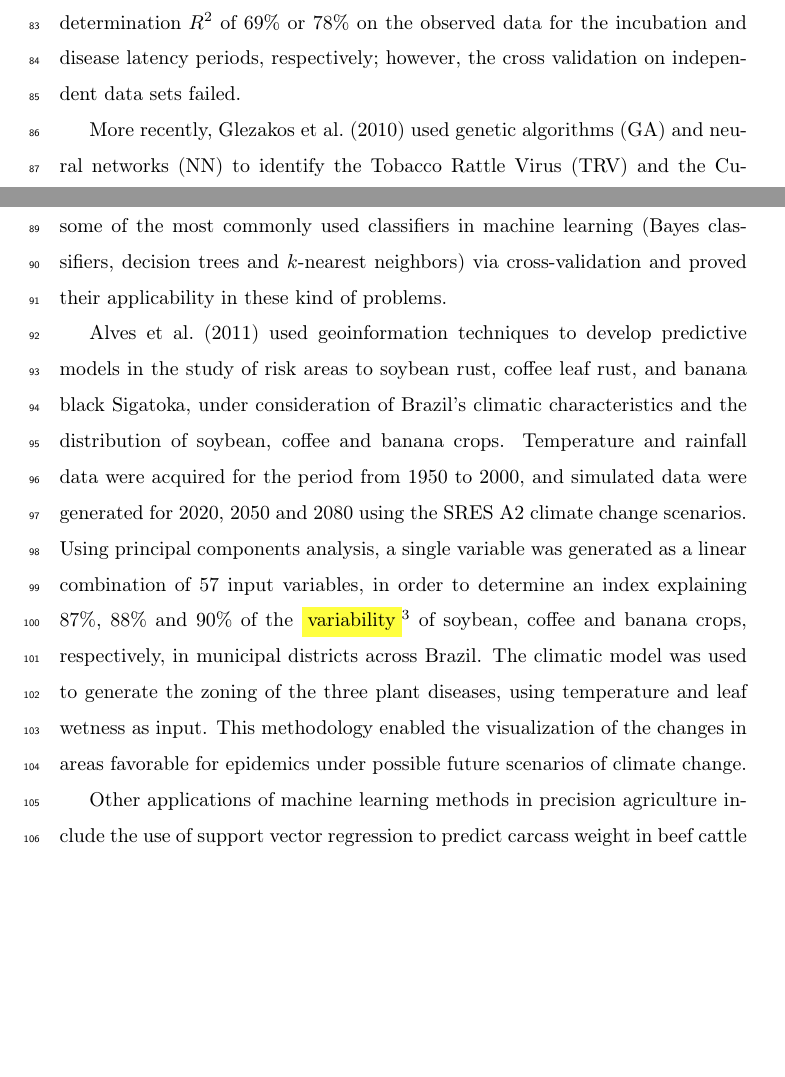
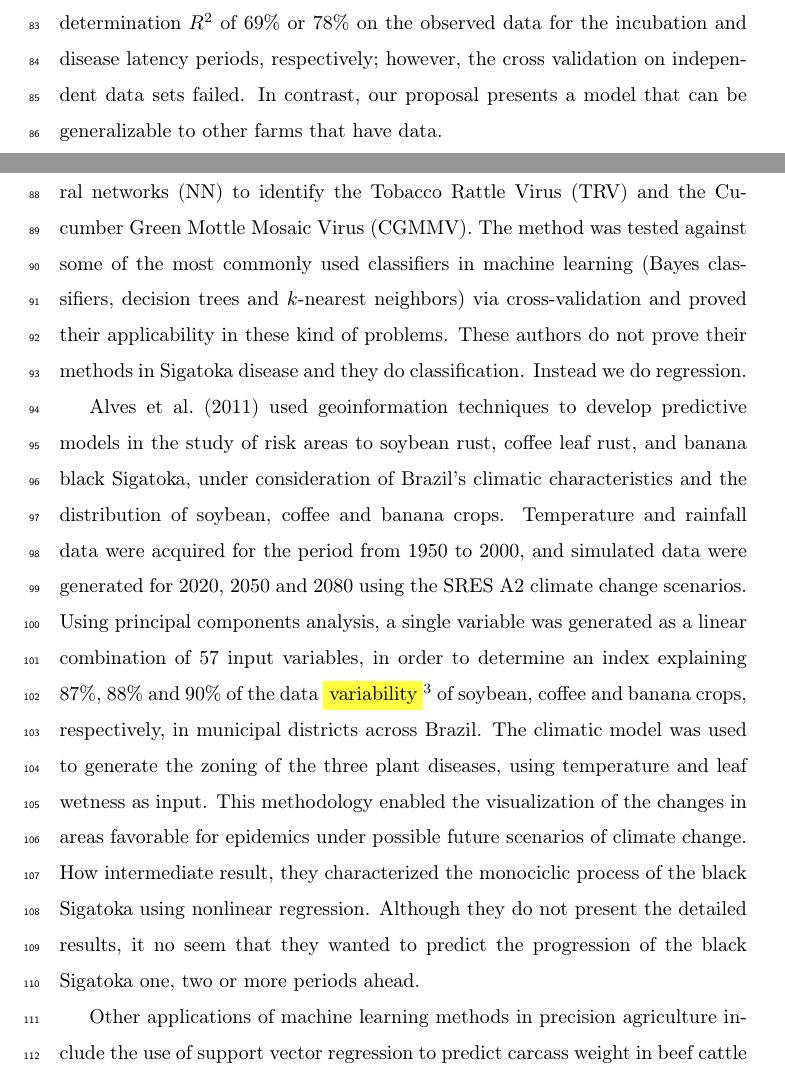
Before and after one commit to lualcava/PaperSigatoka2015, a LaTeX paper (Paper_Sigatoka_-_2015.tex, which reads related.tex): two parts of pages 4 and 5 of 30 before the commit and two parts of pages 4 and 5 of 31 after it, joined at a grey line, cut so that both start at the same text, the shorter picture padded with empty space. Compiled offline with pdfLaTeX.

Commit message:
Modificacion 2 related works

```diff
--- a/related.tex
+++ b/related.tex
@@ -45,6 +45,8 @@ The prediction models reached coefficients of determination $R^2$ of
 69\% or 78\% on the observed data for the incubation and disease
 latency periods, respectively; however, the cross validation on
 independent data sets failed.
+%
+In contrast, our proposal presents a model that can be generalizable to other farms that have data.
 
 More recently, \citet{Glezakos2010} used genetic algorithms (GA) and
 neural networks (NN) to identify the Tobacco Rattle Virus (TRV) and
@@ -54,6 +56,8 @@ The method was tested against some of the most commonly used
 classifiers in machine learning (Bayes classifiers, decision trees and
 $k$-nearest neighbors) via cross-validation and proved their
 applicability in these kind of problems.
+%
+These authors do not prove their methods in Sigatoka disease and they do classification. Instead we do regression.
 
 \citet{Alves2011} used geoinformation techniques to
 develop predictive models in the study of risk areas to soybean rust,
@@ -67,9 +71,9 @@ using the SRES~A2 climate change scenarios.
 %
 Using principal components analysis, a single variable was generated
 as a linear combination of 57 input variables, in order to determine
-an index explaining 87\%, 88\% and 90\% of the
+an index explaining 87\%, 88\% and 90\% of the data
 %
-\todofn{variability}{variabilidad de qué?}
+\todofn{variability}{variabilidad de qué? - Comentario: de los datos de cada uno }
 %
 of soybean, coffee and
 banana crops, respectively, in municipal districts across Brazil.
@@ -84,6 +88,8 @@ diseases, using temperature and leaf wetness as input.
 This methodology enabled the visualization of the changes in areas
 favorable for epidemics under possible future scenarios of climate
 change.
+%
+How intermediate result, they characterized the monociclic process of the black Sigatoka using  nonlinear regression. Although they do not present the detailed results, it no seem that they wanted to predict the progression of the black Sigatoka one, two or more periods ahead.
 
 Other applications of machine learning methods in precision
 agriculture include the use of support vector regression to predict
```
